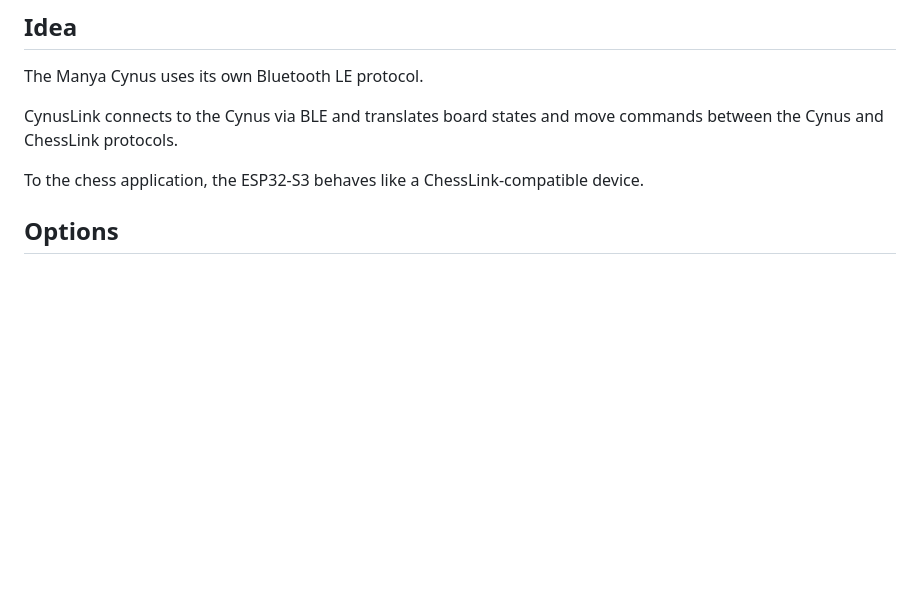
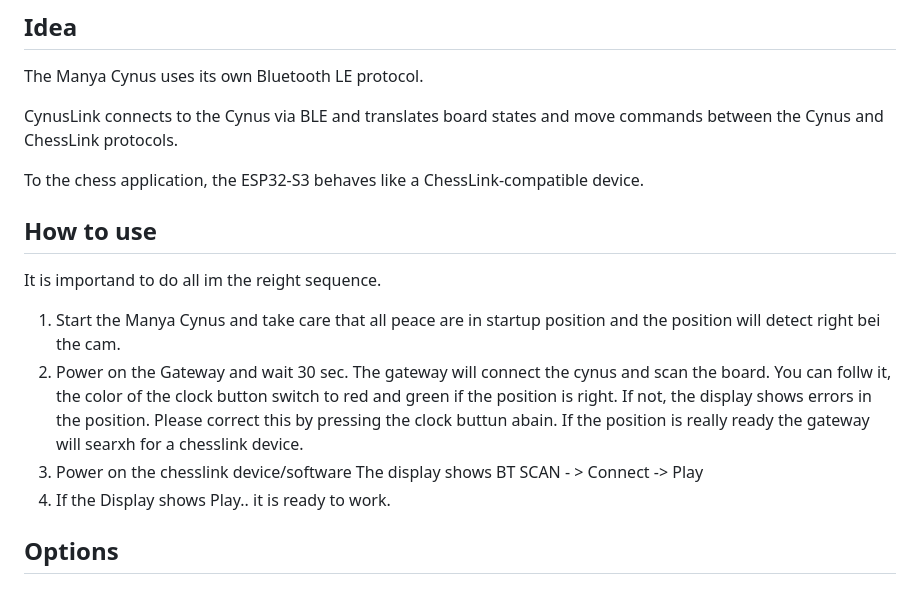
Before and after one commit to parlue/CynusLink, a Markdown page: README.md, the part around the change. Rendered like a GitHub page; blank space fills up the shorter version.

```diff
--- a/README.md
+++ b/README.md
@@ -16,6 +16,15 @@ move commands between the Cynus and ChessLink protocols.
 
 To the chess application, the ESP32-S3 behaves like a
 ChessLink-compatible device.
+
+## How to use
+
+It is importand to do all im the reight sequence.
+1. Start the Manya Cynus and take care that all peace are in startup position and the position will detect right bei the cam.
+2. Power on the Gateway and wait 30 sec. The gateway will connect the cynus and scan the board. You can follw it, the color of the clock button switch to red and green if the position is right. If not, the display shows errors in the position. Please correct this by pressing the clock buttun abain. If the position is really ready the gateway will searxh for a chesslink device.
+3. Power on the chesslink device/software The display shows BT SCAN - > Connect -> Play
+4. If the Display shows Play.. it is ready to work.
+
 
 ## Options
 
```
